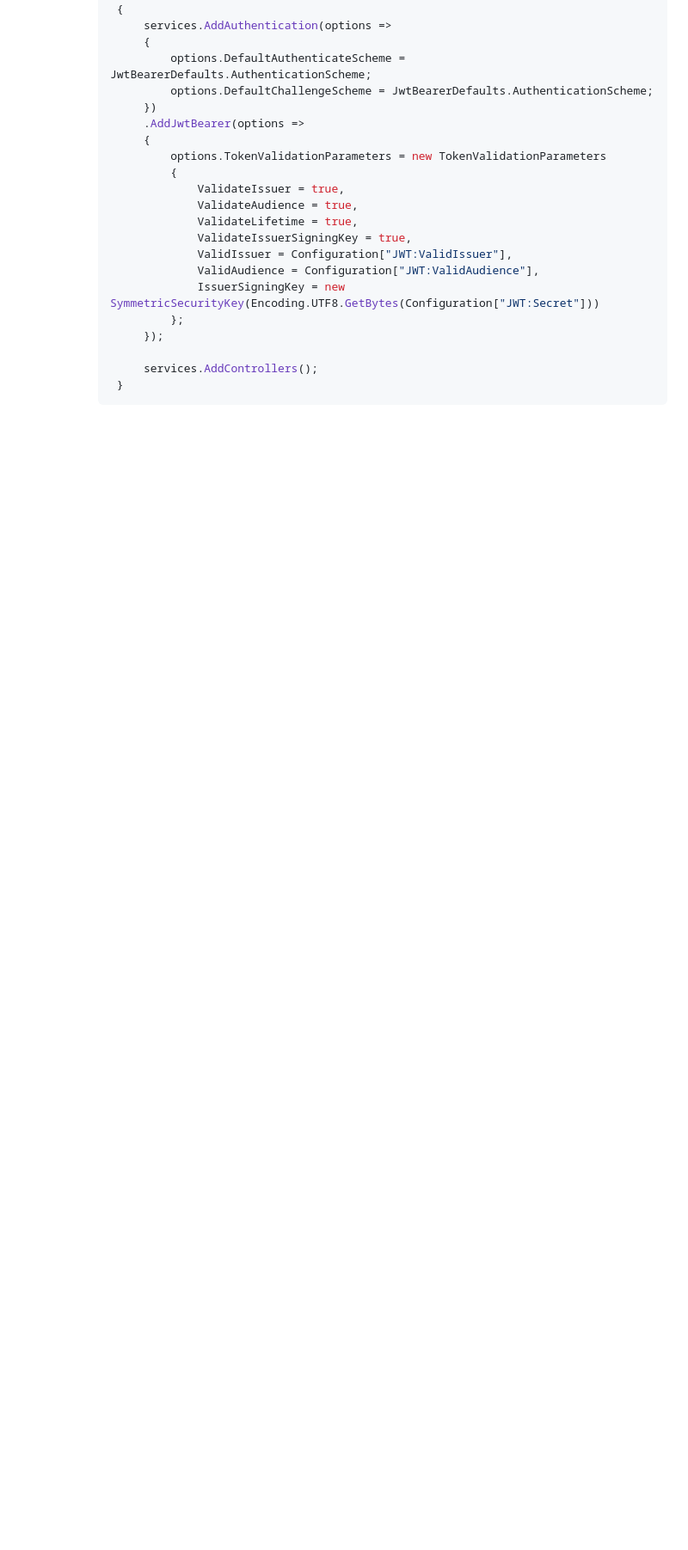
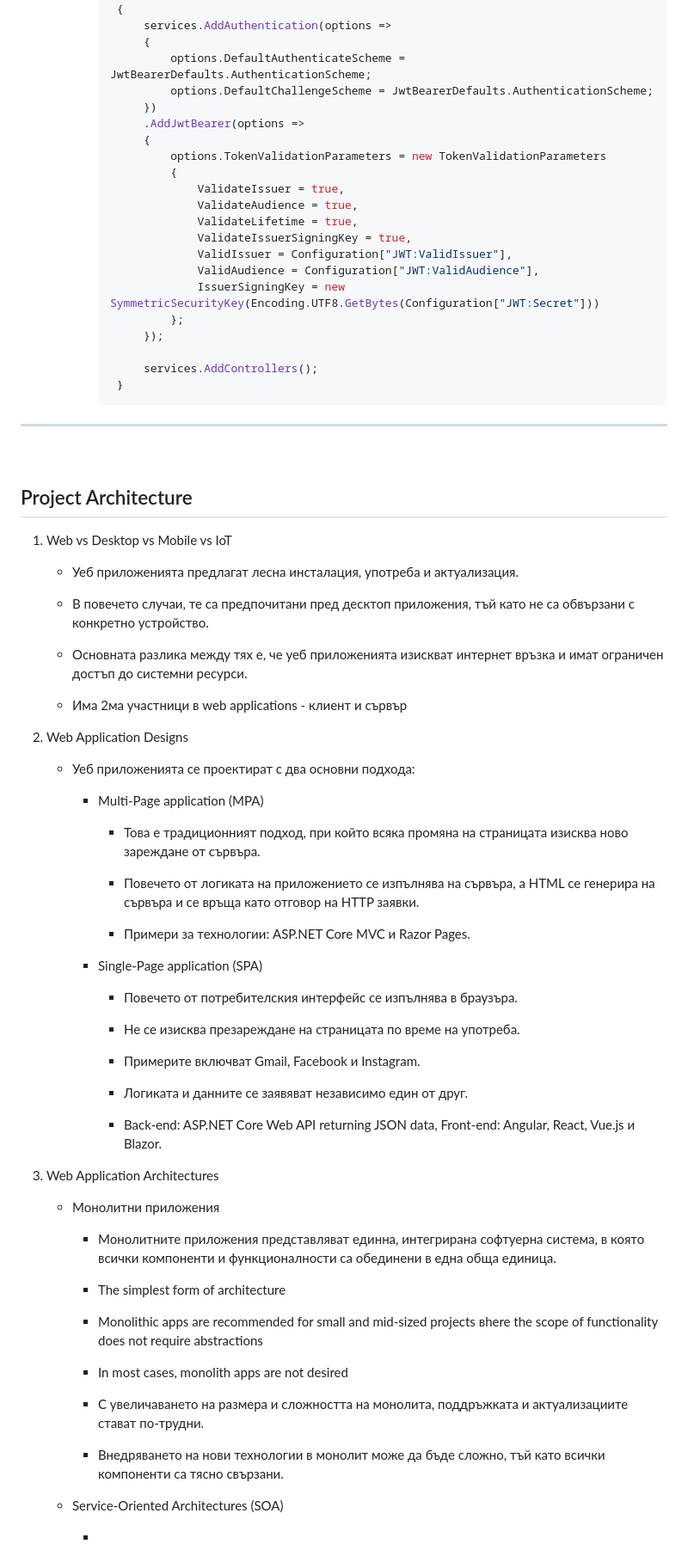
Before and after one commit to AnitaNakeva/SoftUni, a Markdown page: README.md, the part around the change. Shown at 86% size. GitHub-like rendering; blank space fills up the shorter version.

````diff
--- a/README.md
+++ b/README.md
@@ -2053,3 +2053,65 @@ Connection string: Server=(localdb)\\mssqllocaldb;Database=DbName;Trusted_Connec
              services.AddControllers();
          }
          ```
+
+
+--------------------------------------------------------------------------------------------------------------------------------------------------
+
+ <br/>
+
+## Project Architecture
+
+1. Web vs Desktop vs Mobile vs IoT
+
+   - Уеб приложенията предлагат лесна инсталация, употреба и актуализация.
+
+   - В повечето случаи, те са предпочитани пред десктоп приложения, тъй като не са обвързани с конкретно устройство.
+
+   - Основната разлика между тях е, че уеб приложенията изискват интернет връзка и имат ограничен достъп до системни ресурси.
+
+   - Има 2ма участници в web applications - клиент и сървър
+
+
+2. Web Application Designs
+
+   - Уеб приложенията се проектират с два основни подхода:
+
+      - Multi-Page application (MPA)
+
+         - Това е традиционният подход, при който всяка промяна на страницата изисква ново зареждане от сървъра.
+
+         - Повечето от логиката на приложението се изпълнява на сървъра, а HTML се генерира на сървъра и се връща като отговор на HTTP заявки.
+
+         - Примери за технологии: ASP.NET Core MVC и Razor Pages.
+
+      - Single-Page application (SPA)
+
+         - Повечето от потребителския интерфейс се изпълнява в браузъра.
+
+         - Не се изисква презареждане на страницата по време на употреба.
+
+         - Примерите включват Gmail, Facebook и Instagram.
+
+         - Логиката и данните се заявяват независимо един от друг.
+
+         - Back-end: ASP.NET Core Web API returning JSON data, Front-end: Angular, React, Vue.js и Blazor.
+
+3. Web Application Architectures
+
+   - Монолитни приложения
+
+     - Монолитните приложения представляват единна, интегрирана софтуерна система, в която всички компоненти и функционалности са обединени в една обща единица.
+
+     - The simplest form of architecture
+
+     - Monolithic apps are recommended for small and mid-sized projects вhere the scope of functionality does not require abstractions
+
+     - In most cases, monolith apps are not desired
+
+     - С увеличаването на размера и сложността на монолита, поддръжката и актуализациите стават по-трудни.
+
+     - Внедряването на нови технологии в монолит може да бъде сложно, тъй като всички компоненти са тясно свързани.
+
+   - Service-Oriented Architectures (SOA)
+
+     -
````
